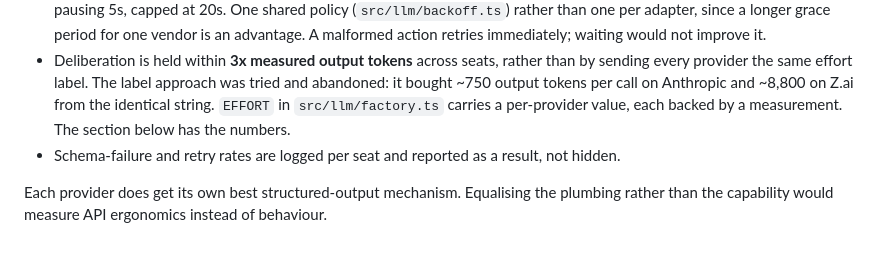
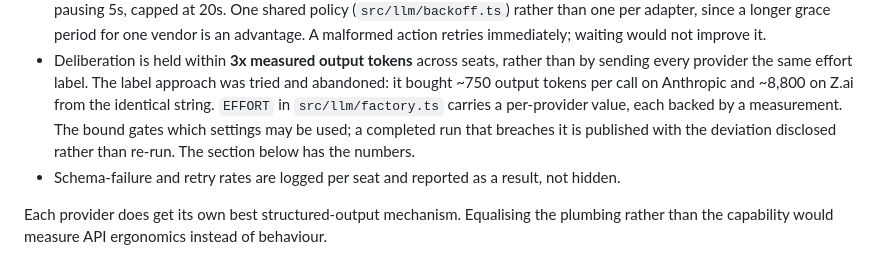
Before and after one commit to brettg98/polis, a Markdown page: README.md, the part around the change. GitHub-like rendering.

```diff
--- a/README.md
+++ b/README.md
@@ -338,8 +338,9 @@ The comparison is the point, so the rules are identical across providers:
   than by sending every provider the same effort label. The label approach was
   tried and abandoned: it bought ~750 output tokens per call on Anthropic and
   ~8,800 on Z.ai from the identical string. `EFFORT` in `src/llm/factory.ts`
-  carries a per-provider value, each backed by a measurement. The section below
-  has the numbers.
+  carries a per-provider value, each backed by a measurement. The bound gates
+  which settings may be used; a completed run that breaches it is published with
+  the deviation disclosed rather than re-run. The section below has the numbers.
 - Schema-failure and retry rates are logged per seat and reported as a result,
   not hidden.
 
```
Also changed, not shown: docs/ADR-006-comparable-deliberation.md (+64 -1 lines), docs/llm-seats.md (+15 -6 lines).
